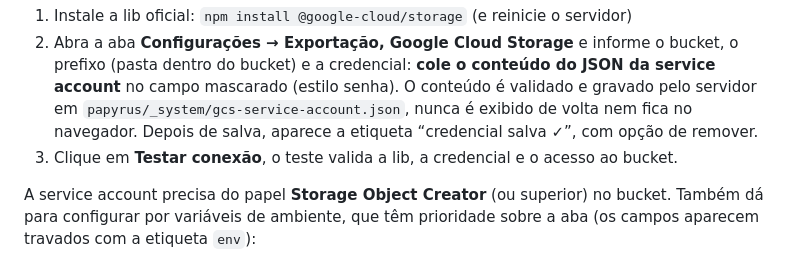
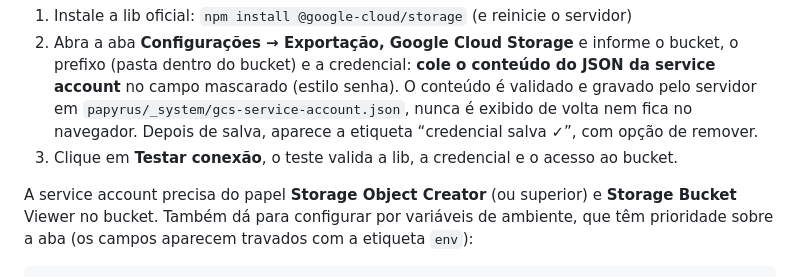
Before and after one commit to NikolaWissenklaus/Papyrus, a Markdown page: README.md, the part around the change. Drawn GitHub-style.

```diff
--- a/README.md
+++ b/README.md
@@ -251,7 +251,7 @@ ferramenta leve e offline. Para ativar:
    navegador. Depois de salva, aparece a etiqueta “credencial salva ✓”, com opção de remover.
 3. Clique em **Testar conexão**, o teste valida a lib, a credencial e o acesso ao bucket.
 
-A service account precisa do papel **Storage Object Creator** (ou superior) no bucket.
+A service account precisa do papel **Storage Object Creator** (ou superior) e **Storage Bucket** Viewer no bucket.
 Também dá para configurar por variáveis de ambiente, que têm prioridade sobre a aba
 (os campos aparecem travados com a etiqueta `env`):
 
```
